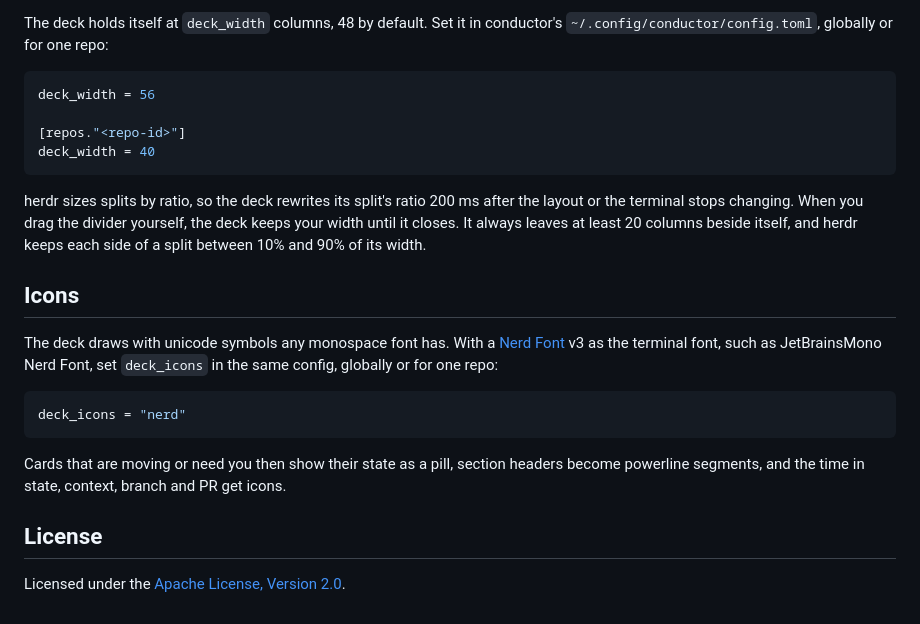
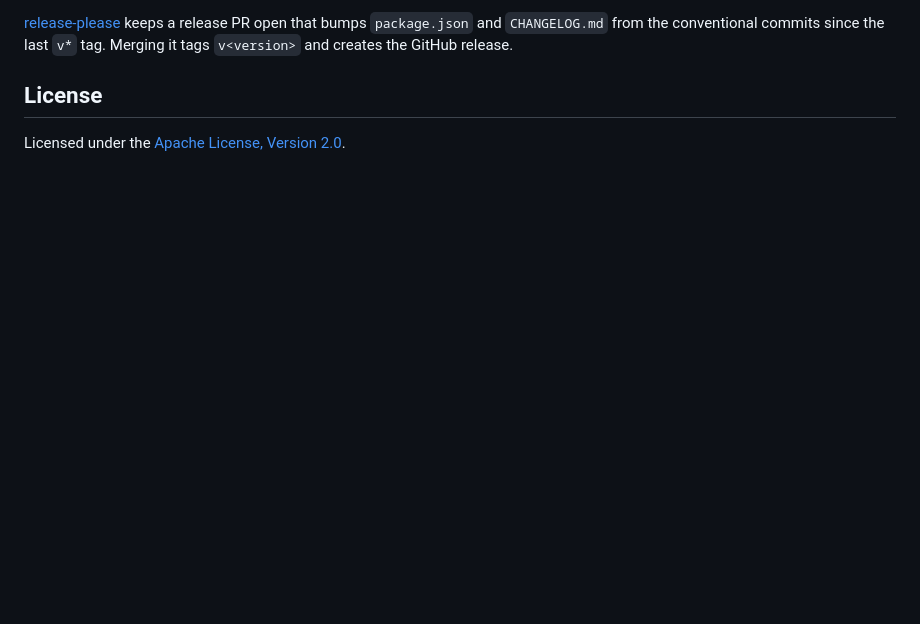
Before and after one commit to erd/conductor-deck, a Markdown page: README.md, the part around one of its changes. Rendered like a GitHub page; blank space fills up the shorter version.

````diff
--- a/README.md
+++ b/README.md
@@ -110,30 +146,6 @@ closed, and the action doesn't open a second deck beside it.
-The deck holds itself at `deck_width` columns, 48 by default. Set it in conductor's
-`~/.config/conductor/config.toml`, globally or for one repo:
-
-```toml
-deck_width = 56
-
-[repos."<repo-id>"]
-deck_width = 40
-```
-
-herdr sizes splits by ratio, so the deck rewrites its split's ratio 200 ms after the layout or
-the terminal stops changing. When you drag the divider yourself, the deck keeps your width until it
-closes. It always leaves at least 20 columns beside itself, and herdr keeps each side of a split
-between 10% and 90% of its width.
-
-## Icons
-
-The deck draws with unicode symbols any monospace font has. With a [Nerd Font](https://www.nerdfonts.com)
-v3 as the terminal font, such as JetBrainsMono Nerd Font, set `deck_icons` in the same config,
-globally or for one repo:
-
-```toml
-deck_icons = "nerd"
-```
-
-Cards that are moving or need you then show their state as a pill, section headers become
-powerline segments, and the time in state, context, branch and PR get icons.
+[release-please](https://github.com/googleapis/release-please) keeps a release PR open that
+bumps `package.json` and `CHANGELOG.md` from the conventional commits since the last `v*` tag.
+Merging it tags `v<version>` and creates the GitHub release.
 
 ## License
 
````
Also changed, not shown: other parts of README.md (+112 -76 lines), RECIPE.md (added, +181 -0 lines), preview.png (added).
